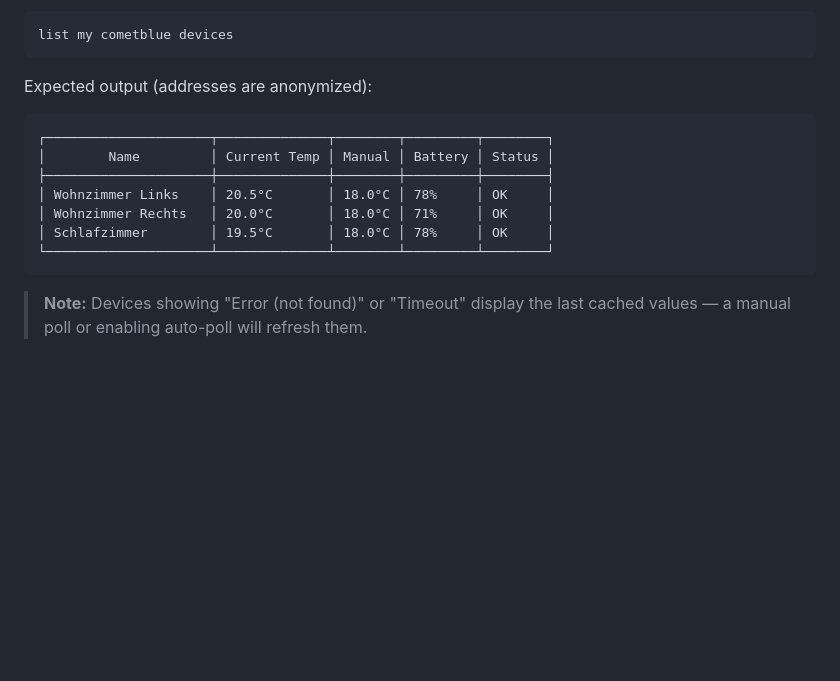
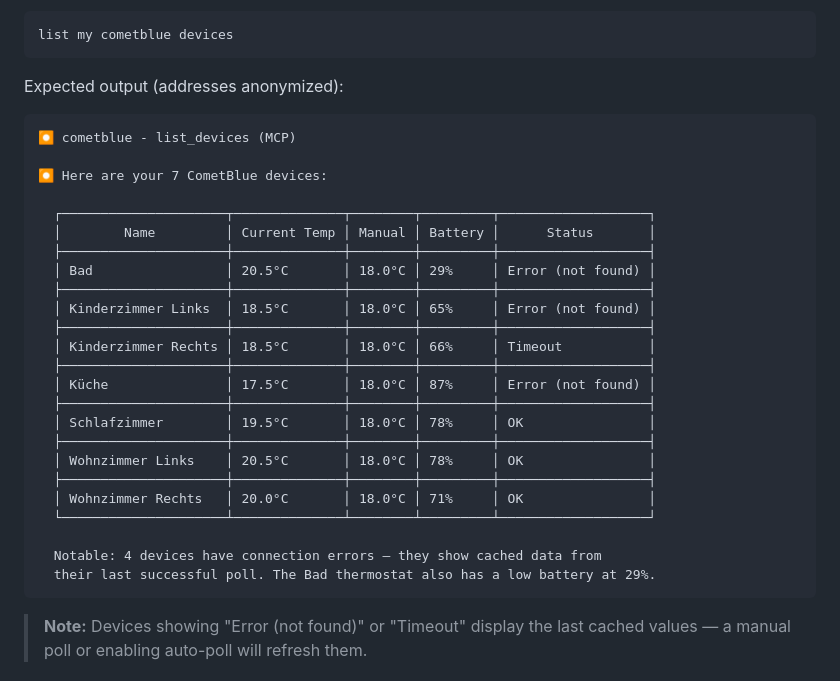
Before and after one commit to danielgohlke/cometblue-control, a Markdown page: README.md, the part around the change. Rendered like a GitHub page; blank space fills up the shorter version.

Commit message:
docs: show full MCP list_devices output including error states
Co-Authored-By: Claude Sonnet 4.6 <noreply@anthropic.com>

````diff
--- a/README.md
+++ b/README.md
@@ -525,16 +525,33 @@ Replace `/path/to/cometblue-control` with the actual install path (e.g. `~/.come
 list my cometblue devices
 ```
 
-Expected output (addresses are anonymized):
+Expected output (addresses anonymized):
 
 ```
-┌─────────────────────┬──────────────┬────────┬─────────┬────────┐
-│        Name         │ Current Temp │ Manual │ Battery │ Status │
-├─────────────────────┼──────────────┼────────┼─────────┼────────┤
-│ Wohnzimmer Links    │ 20.5°C       │ 18.0°C │ 78%     │ OK     │
-│ Wohnzimmer Rechts   │ 20.0°C       │ 18.0°C │ 71%     │ OK     │
-│ Schlafzimmer        │ 19.5°C       │ 18.0°C │ 78%     │ OK     │
-└─────────────────────┴──────────────┴────────┴─────────┴────────┘
+⏺ cometblue - list_devices (MCP)
+
+⏺ Here are your 7 CometBlue devices:
+
+  ┌─────────────────────┬──────────────┬────────┬─────────┬───────────────────┐
+  │        Name         │ Current Temp │ Manual │ Battery │      Status       │
+  ├─────────────────────┼──────────────┼────────┼─────────┼───────────────────┤
+  │ Bad                 │ 20.5°C       │ 18.0°C │ 29%     │ Error (not found) │
+  ├─────────────────────┼──────────────┼────────┼─────────┼───────────────────┤
+  │ Kinderzimmer Links  │ 18.5°C       │ 18.0°C │ 65%     │ Error (not found) │
+  ├─────────────────────┼──────────────┼────────┼─────────┼───────────────────┤
+  │ Kinderzimmer Rechts │ 18.5°C       │ 18.0°C │ 66%     │ Timeout           │
+  ├─────────────────────┼──────────────┼────────┼─────────┼───────────────────┤
+  │ Küche               │ 17.5°C       │ 18.0°C │ 87%     │ Error (not found) │
+  ├─────────────────────┼──────────────┼────────┼─────────┼───────────────────┤
+  │ Schlafzimmer        │ 19.5°C       │ 18.0°C │ 78%     │ OK                │
+  ├─────────────────────┼──────────────┼────────┼─────────┼───────────────────┤
+  │ Wohnzimmer Links    │ 20.5°C       │ 18.0°C │ 78%     │ OK                │
+  ├─────────────────────┼──────────────┼────────┼─────────┼───────────────────┤
+  │ Wohnzimmer Rechts   │ 20.0°C       │ 18.0°C │ 71%     │ OK                │
+  └─────────────────────┴──────────────┴────────┴─────────┴───────────────────┘
+
+  Notable: 4 devices have connection errors — they show cached data from
+  their last successful poll. The Bad thermostat also has a low battery at 29%.
 ```
 
 > **Note:** Devices showing "Error (not found)" or "Timeout" display the last cached values — a manual poll or enabling auto-poll will refresh them.
````
